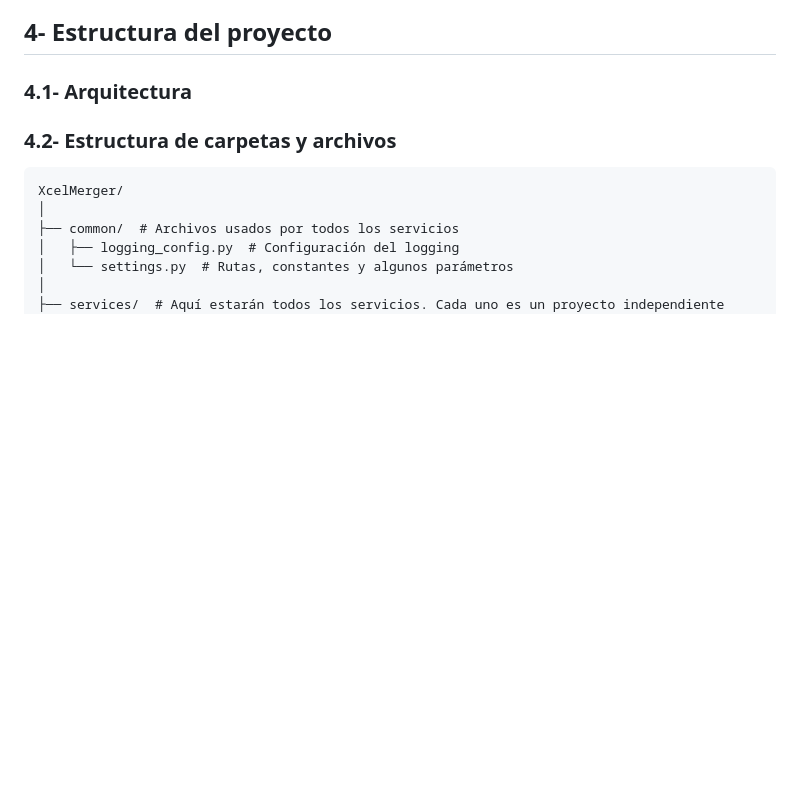
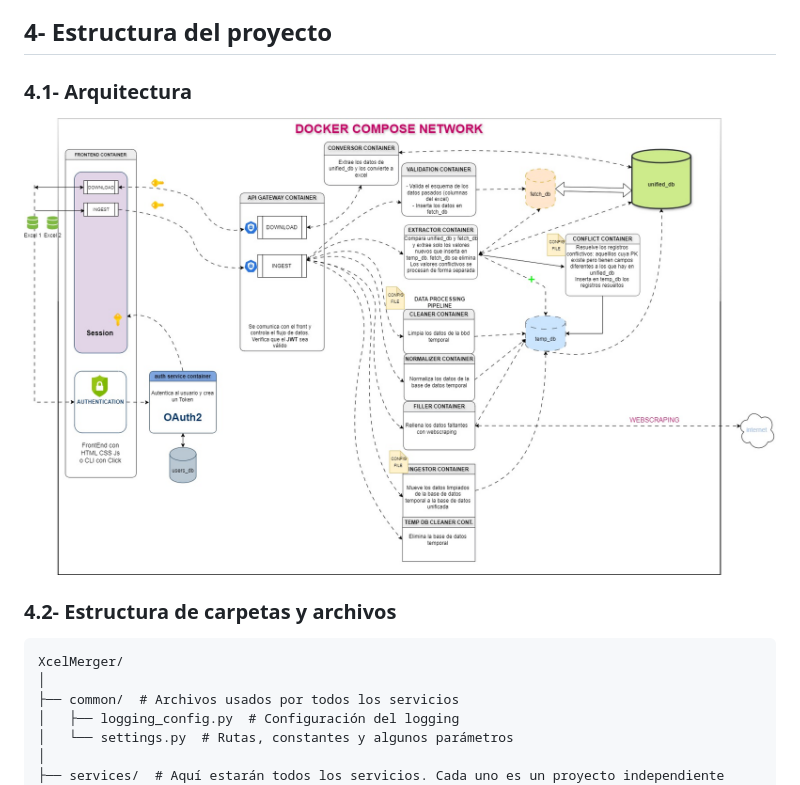
Before and after one commit to sertemo/XcelMerger, a Markdown page: README.md, the part around the change. Rendered like a GitHub page; pictures changed too: assets/img/Arquitectura.jpg (added); blank space fills up the shorter version.

Commit message:
añadida arquitectura a README

````diff
--- a/README.md
+++ b/README.md
@@ -79,6 +79,7 @@ para reproducir los resultados.
 
 ## 4- Estructura del proyecto
 ### 4.1- Arquitectura
+![alt text](assets/img/Arquitectura.jpg)
 
 ### 4.2- Estructura de carpetas y archivos
 ```
````
